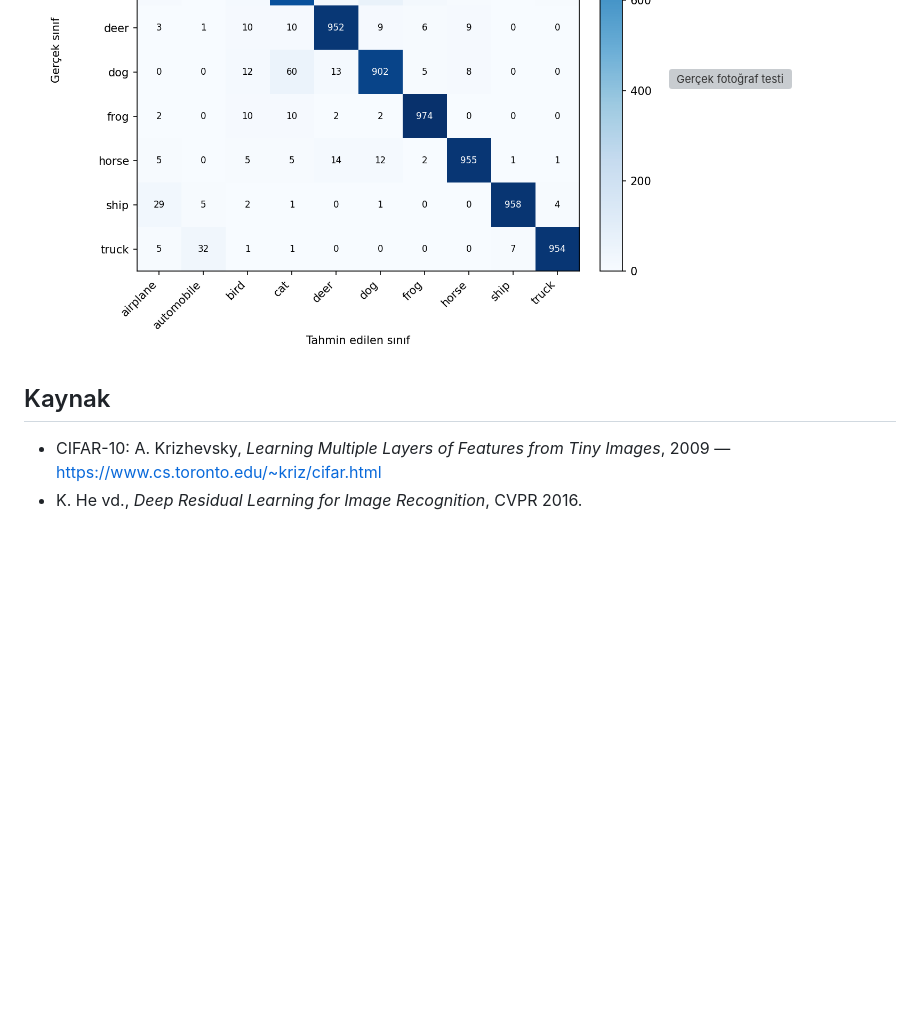
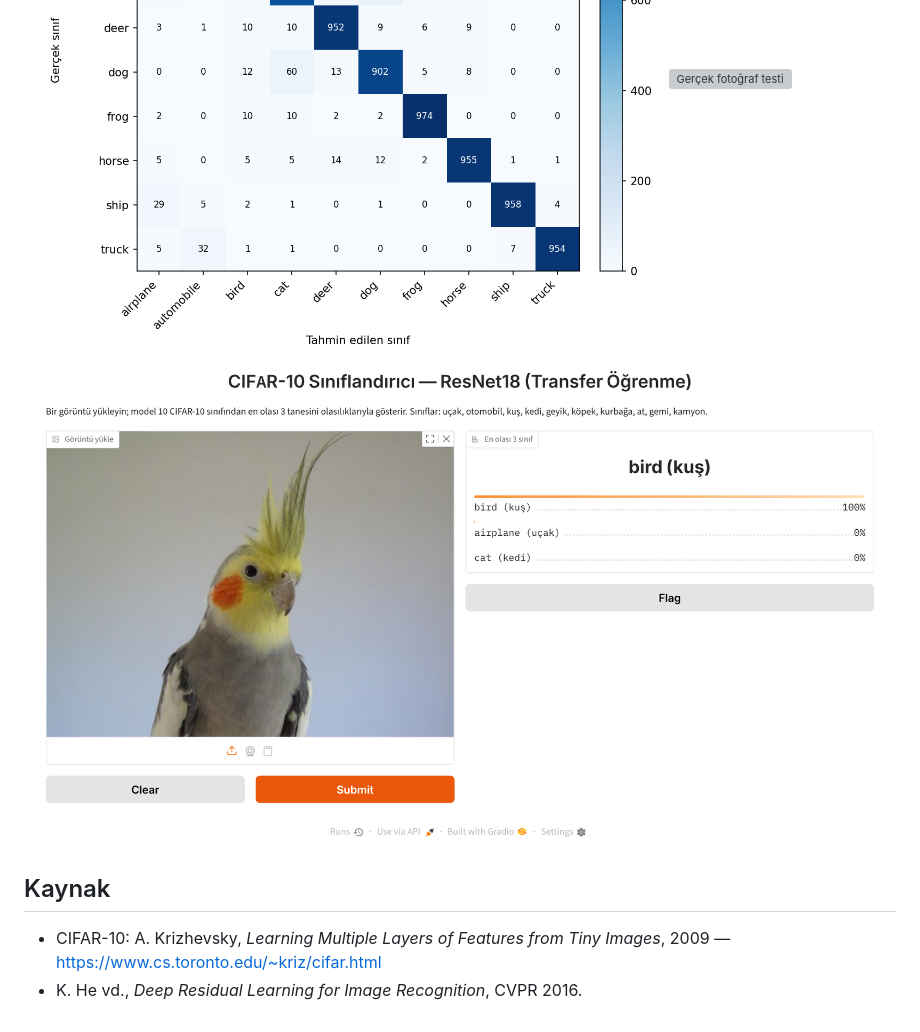
Before and after one commit to hamxaaa00/cifar10-resnet18-goruntu-siniflandirma, a Markdown page: README.md, the part around the change. Drawn GitHub-style; pictures changed too: sonuclar/gradio_arayuz.png (added); blank space fills up the shorter version; grey boxes are pictures that could not be loaded.

Commit message:
Gradio arayuz goruntusu eklendi

```diff
--- a/README.md
+++ b/README.md
@@ -62,6 +62,7 @@ En zayıf sınıflar kedi (F1 0.872) ve köpek (F1 0.898); en çok karışan çi
 ![Öğrenme eğrileri](sonuclar/learning_curves.png)
 ![Karışıklık matrisi](sonuclar/confusion_matrix.png)
 ![Gerçek fotoğraf testi](sonuclar/gercek_test_grid.png)
+![Gradio arayüzü](sonuclar/gradio_arayuz.png)
 
 ## Kaynak
 
```
